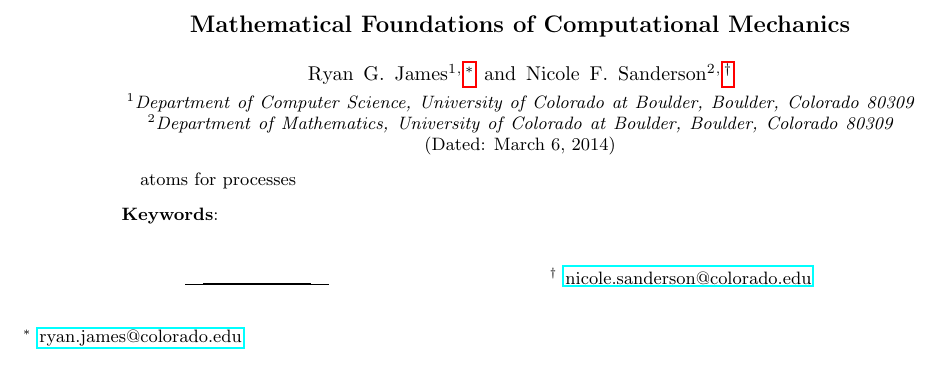
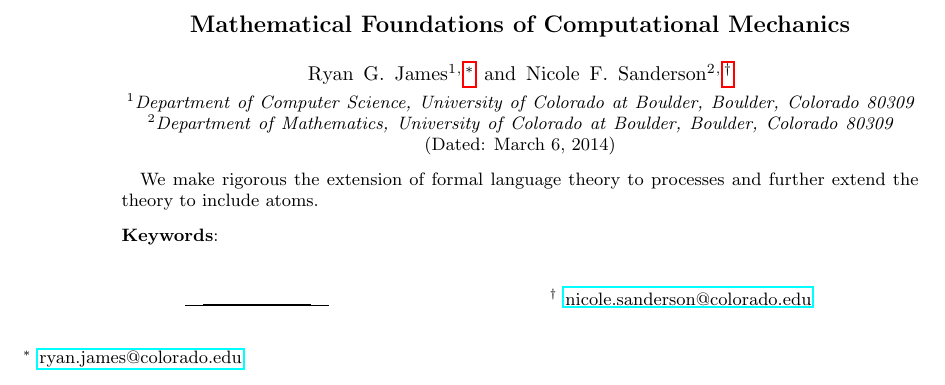
Before and after one commit to Autoplectic/compmech_foundations, a LaTeX paper (compmech_foundations.tex): part of the page, cut so that both start at the same text. Compiled offline with pdfLaTeX.

Commit message:
change abstract

```diff
--- a/compmech_foundations.tex
+++ b/compmech_foundations.tex
@@ -54,7 +54,7 @@
 
 \begin{abstract}
 
-atoms for processes
+We make rigorous the extension of formal language theory to processes and further extend the theory to include atoms.
 
 \vspace{0.1in}
 \noindent {\bf Keywords}:
```
